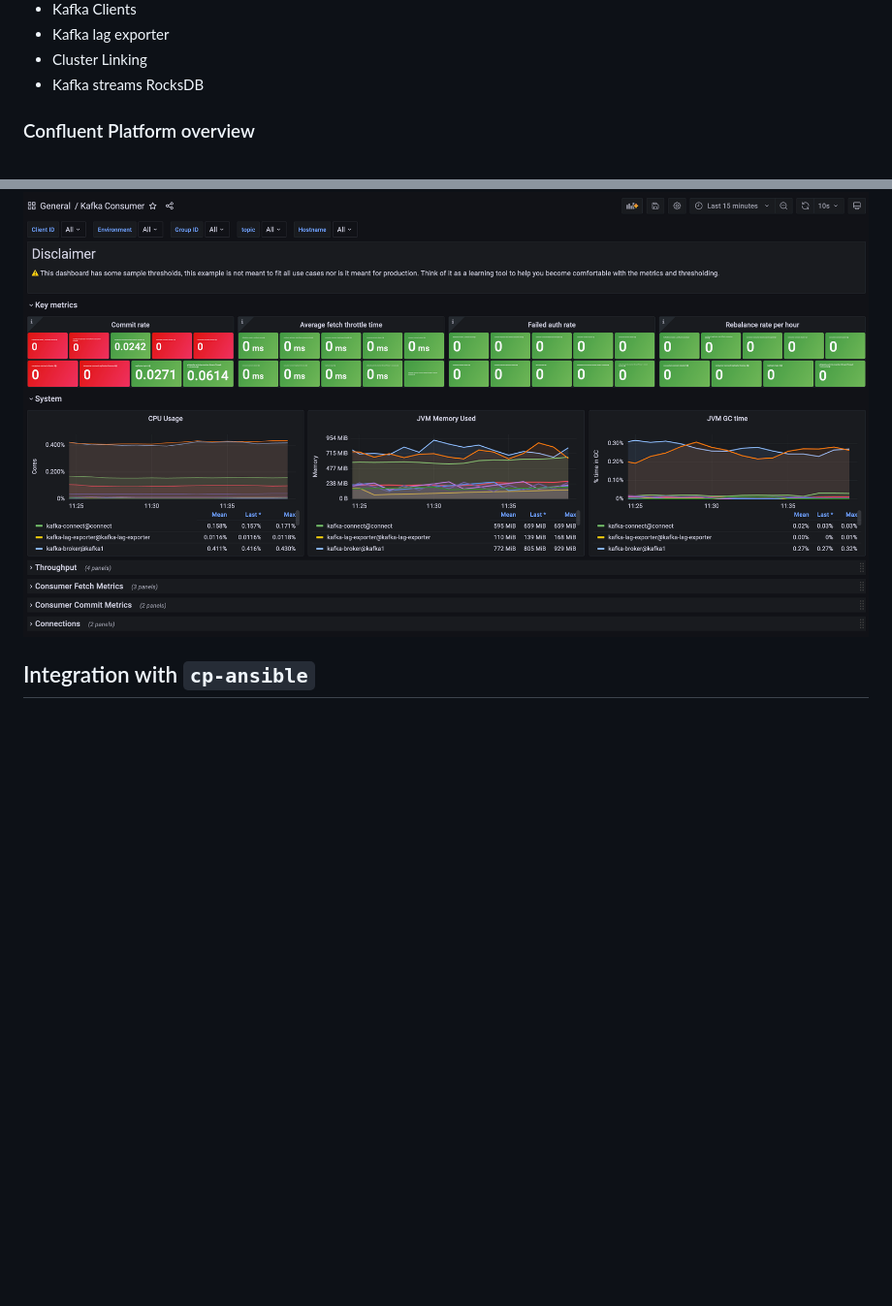
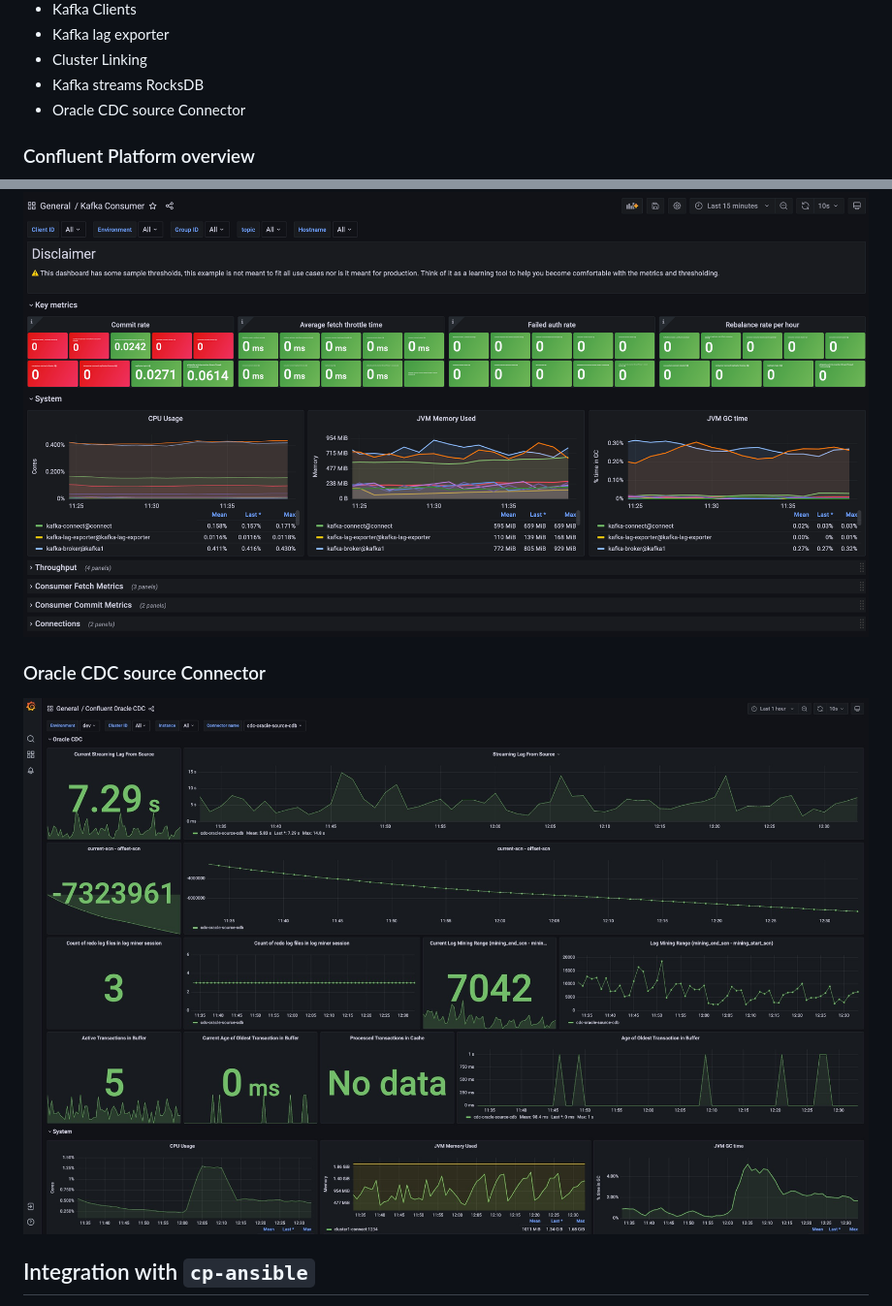
Before and after one commit to confluentinc/jmx-monitoring-stacks, a Markdown page: jmxexporter-prometheus-grafana/README.md, 2 parts joined by grey strips. Shown: that part at 97% size. Drawn GitHub-style; pictures changed too: jmxexporter-prometheus-grafana/img/oraclecdc.jpg (added); blank space fills up the shorter version.

Commit message:
oracle cdc README

```diff
--- a/jmxexporter-prometheus-grafana/README.md
+++ b/jmxexporter-prometheus-grafana/README.md
@@ -15,6 +15,7 @@ List of provided dashboards:
  - Kafka lag exporter
  - Cluster Linking
  - Kafka streams RocksDB
+ - Oracle CDC source Connector
 
 ### Confluent Platform overview
 
@@ -66,6 +67,10 @@ docker-compose exec kafka1 kafka-configs --bootstrap-server kafka1:12091 --alter
 ![Kafka Producer](img/kafka-producer.png)
 
 ![Kafka Consumer](img/kafka-consumer.png)
+
+### Oracle CDC source Connector
+
+![oraclecdc](img/oraclecdc.jpg)
 
 ## Integration with `cp-ansible`
 
```
